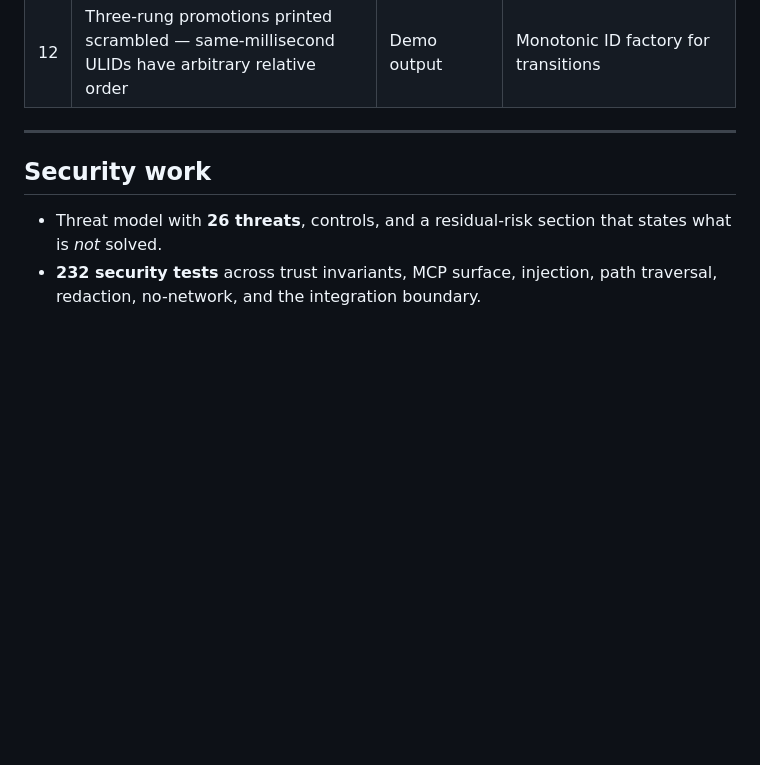
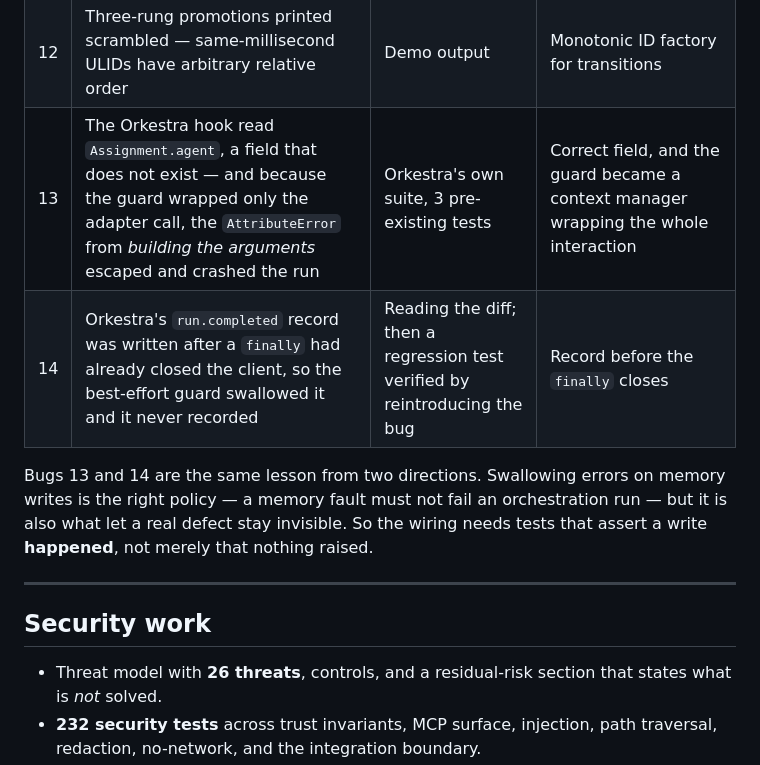
Before and after one commit to andyyaro/provalume, a Markdown page: IMPLEMENTATION_TRACKER.md, the part around the change. Drawn GitHub-style; blank space fills up the shorter version.

```diff
--- a/IMPLEMENTATION_TRACKER.md
+++ b/IMPLEMENTATION_TRACKER.md
@@ -194,6 +194,14 @@ Found by tests and by the eval harness, not by inspection.
 | 10 | Live-path writes never advanced the projection watermark, so `audit` always warned "projections are behind" | SDK smoke test | `apply()` advances it |
 | 11 | `payload.get("branch", event.branch)` returned `""` when the key was present-but-empty, so integration matched nothing | SDK smoke test | `or` chain instead of a dict default |
 | 12 | Three-rung promotions printed scrambled — same-millisecond ULIDs have arbitrary relative order | Demo output | Monotonic ID factory for transitions |
+| 13 | The Orkestra hook read `Assignment.agent`, a field that does not exist — and because the guard wrapped only the adapter call, the `AttributeError` from *building the arguments* escaped and crashed the run | Orkestra's own suite, 3 pre-existing tests | Correct field, and the guard became a context manager wrapping the whole interaction |
+| 14 | Orkestra's `run.completed` record was written after a `finally` had already closed the client, so the best-effort guard swallowed it and it never recorded | Reading the diff; then a regression test verified by reintroducing the bug | Record before the `finally` closes |
+
+Bugs 13 and 14 are the same lesson from two directions. Swallowing errors on
+memory writes is the right policy — a memory fault must not fail an
+orchestration run — but it is also what let a real defect stay invisible. So the
+wiring needs tests that assert a write **happened**, not merely that nothing
+raised.
 
 ---
 
```
Also changed, not shown: docs/integration/ORKESTRA.md (+36 -0 lines).
